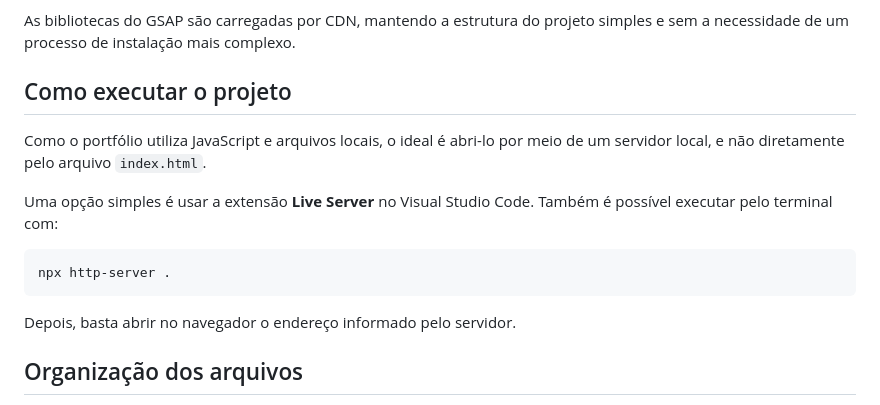
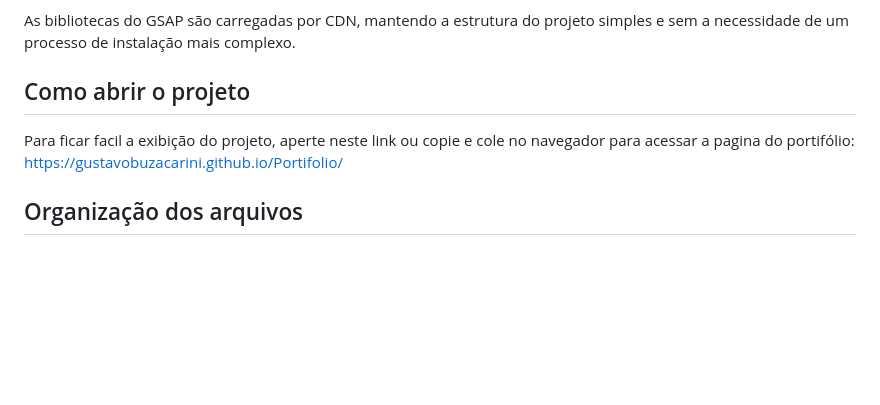
Before and after one commit to GustavoBuzacarini/Portifolio, a Markdown page: README.md, the part around the change. Drawn GitHub-style; blank space fills up the shorter version.

Commit message:
Revise project opening instructions in README
Updated instructions for opening the project and removed unnecessary details about local server options.

````diff
--- a/README.md
+++ b/README.md
@@ -110,17 +110,9 @@ Logo abaixo, um footer simples encerra o portfólio sem adicionar informações
 
 As bibliotecas do GSAP são carregadas por CDN, mantendo a estrutura do projeto simples e sem a necessidade de um processo de instalação mais complexo.
 
-## Como executar o projeto
+## Como abrir o projeto
 
-Como o portfólio utiliza JavaScript e arquivos locais, o ideal é abri-lo por meio de um servidor local, e não diretamente pelo arquivo `index.html`.
-
-Uma opção simples é usar a extensão **Live Server** no Visual Studio Code. Também é possível executar pelo terminal com:
-
-```bash
-npx http-server .
-```
-
-Depois, basta abrir no navegador o endereço informado pelo servidor.
+Para ficar facil a exibição do projeto, aperte neste link ou copie e cole no navegador para acessar a pagina do portifólio: https://gustavobuzacarini.github.io/Portifolio/
 
 ## Organização dos arquivos
 
````
